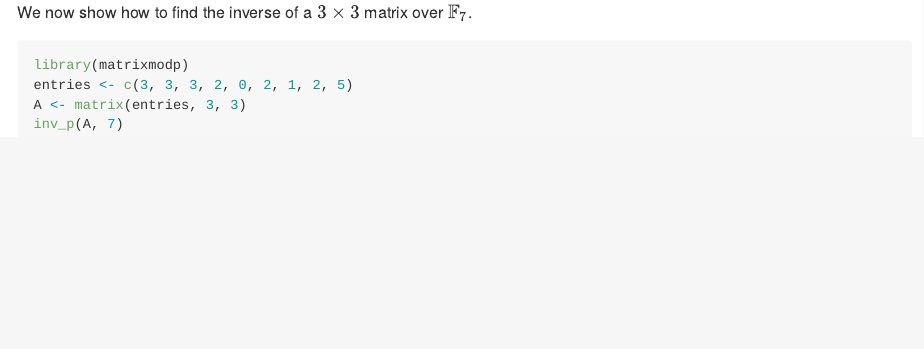
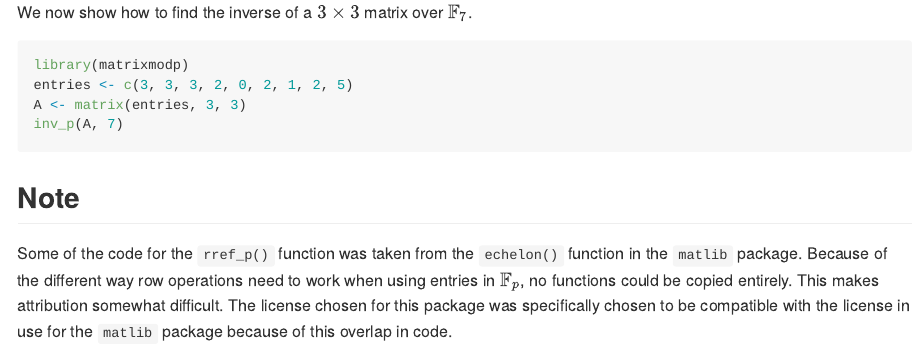
Before and after one commit to rhigginbottom/matrixmodp, an R Markdown document (README.Rmd): the page in a window 1100 px wide, from 640 px down. Rendered offline with R 4.5, knitr and Pandoc, with nearby package versions; the code chunks are not run, so their results and figures are left out; badge pictures from the web are left out.

Commit message:
Updated readme

````diff
--- a/README.Rmd
+++ b/README.Rmd
@@ -49,3 +49,7 @@ entries <- c(3, 3, 3, 2, 0, 2, 1, 2, 5)
 A <- matrix(entries, 3, 3)
 inv_p(A, 7)
 ```
+
+## Note
+
+Some of the code for the `rref_p()` function was taken from the `echelon()` function in the `matlib` package. Because of the different way row operations need to work when using entries in $\mathbb{F}_p$, no functions could be copied entirely. This makes attribution somewhat difficult. The license chosen for this package was specifically chosen to be compatible with the license in use for the `matlib` package because of this overlap in code.
````
Also changed, not shown: README.md.
